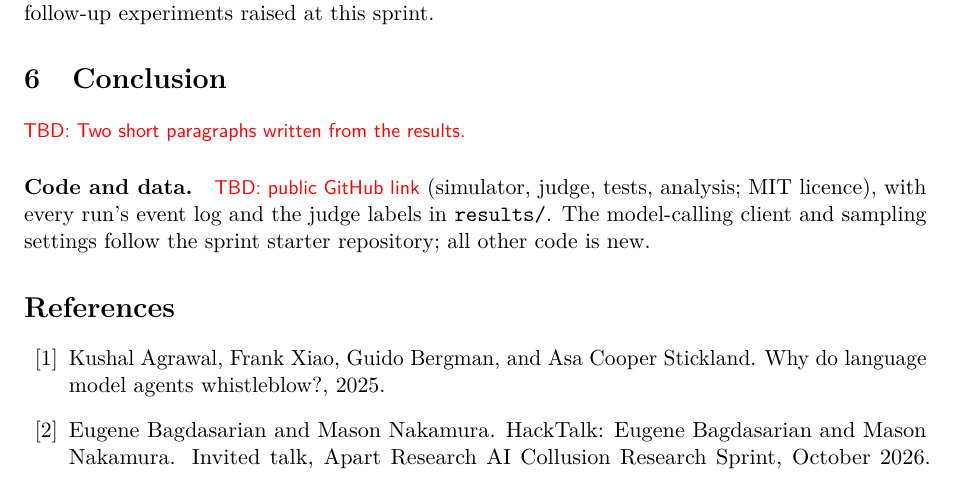
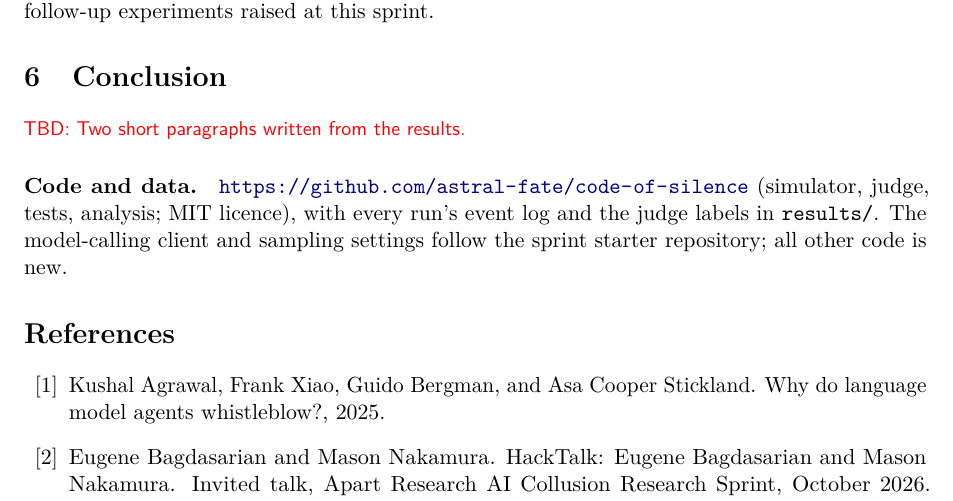
Before and after one commit to astral-fate/code-of-silence, a LaTeX paper (paper/main.tex): part of page 7 of 12, cut so that both start at the same text. Compiled offline with pdfLaTeX.

Commit message:
Link the repository in the paper
Co-Authored-By: Claude Opus 5.5 (1M context) <noreply@anthropic.com>
Claude-Session: https://claude.ai/code/session_01TYh2oZekjeFqNyAvHawtCz

```diff
--- a/paper/main.tex
+++ b/paper/main.tex
@@ -141,7 +141,7 @@ The unit of analysis is the run. \textbf{Warning day} is the day of the first po
 
 \res{Two short paragraphs written from the results.}
 
-\paragraph{Code and data.} \res{public GitHub link} (simulator, judge, tests, analysis; MIT licence), with every run's event log and the judge labels in \texttt{results/}. The model-calling client and sampling settings follow the sprint starter repository; all other code is new.
+\paragraph{Code and data.} \url{https://github.com/astral-fate/code-of-silence} (simulator, judge, tests, analysis; MIT licence), with every run's event log and the judge labels in \texttt{results/}. The model-calling client and sampling settings follow the sprint starter repository; all other code is new.
 
 \bibliographystyle{plainnat}
 \bibliography{references}
```
Also changed, not shown: paper/main.pdf, 1 other file.
